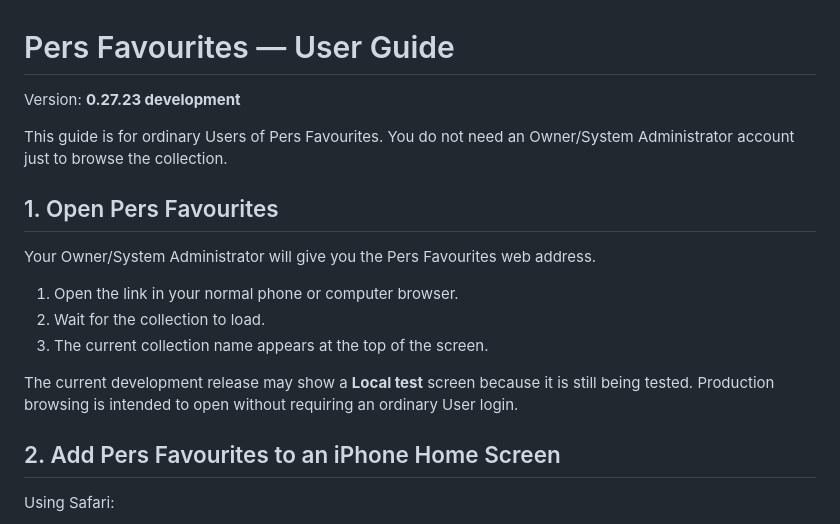
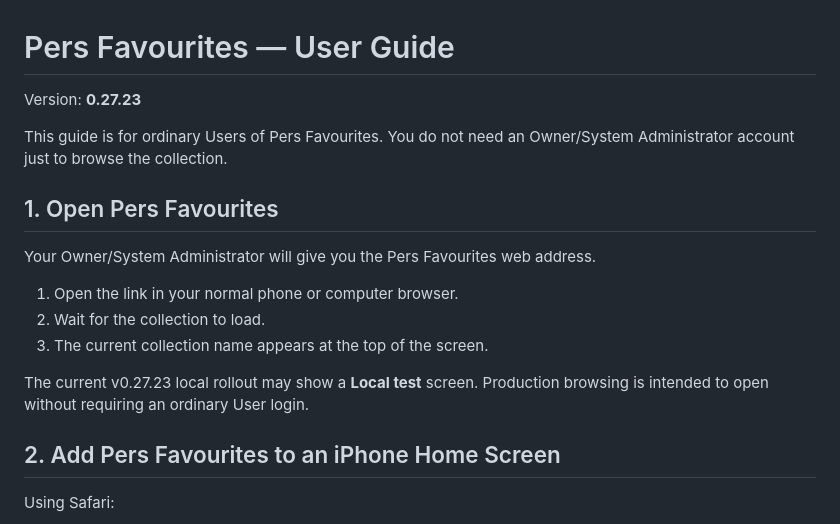
Before and after one commit to pglennonau/pers-favourites, a Markdown page: docs/USER_GUIDE.md, the part around the change. GitHub-like rendering.

Commit message:
v0.27.23 finalise release metadata: docs/USER_GUIDE.md

```diff
--- a/docs/USER_GUIDE.md
+++ b/docs/USER_GUIDE.md
@@ -1,6 +1,6 @@
 # Pers Favourites — User Guide
 
-Version: **0.27.23 development**
+Version: **0.27.23**
 
 This guide is for ordinary Users of Pers Favourites. You do not need an Owner/System Administrator account just to browse the collection.
 
@@ -12,7 +12,7 @@ Your Owner/System Administrator will give you the Pers Favourites web address.
 2. Wait for the collection to load.
 3. The current collection name appears at the top of the screen.
 
-The current development release may show a **Local test** screen because it is still being tested. Production browsing is intended to open without requiring an ordinary User login.
+The current v0.27.23 local rollout may show a **Local test** screen. Production browsing is intended to open without requiring an ordinary User login.
 
 ## 2. Add Pers Favourites to an iPhone Home Screen
 
```
